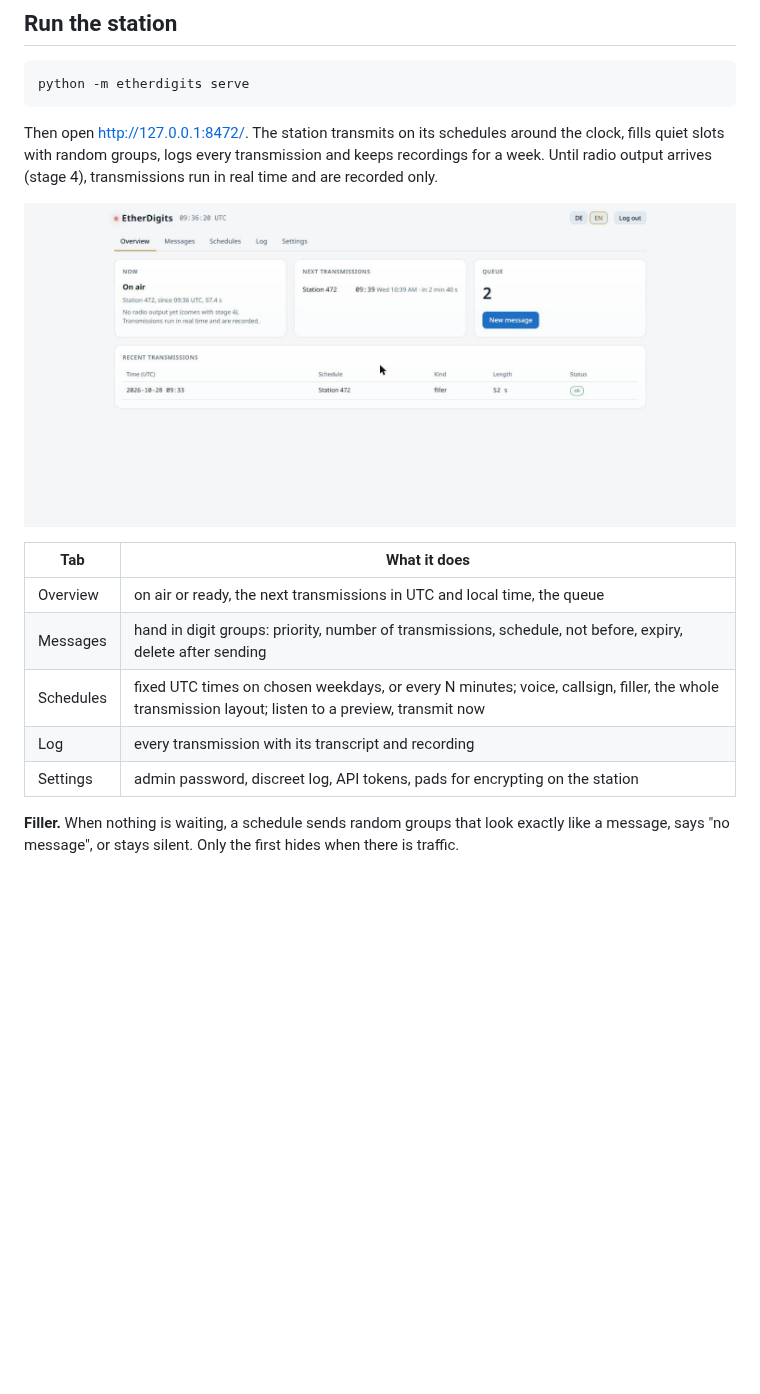
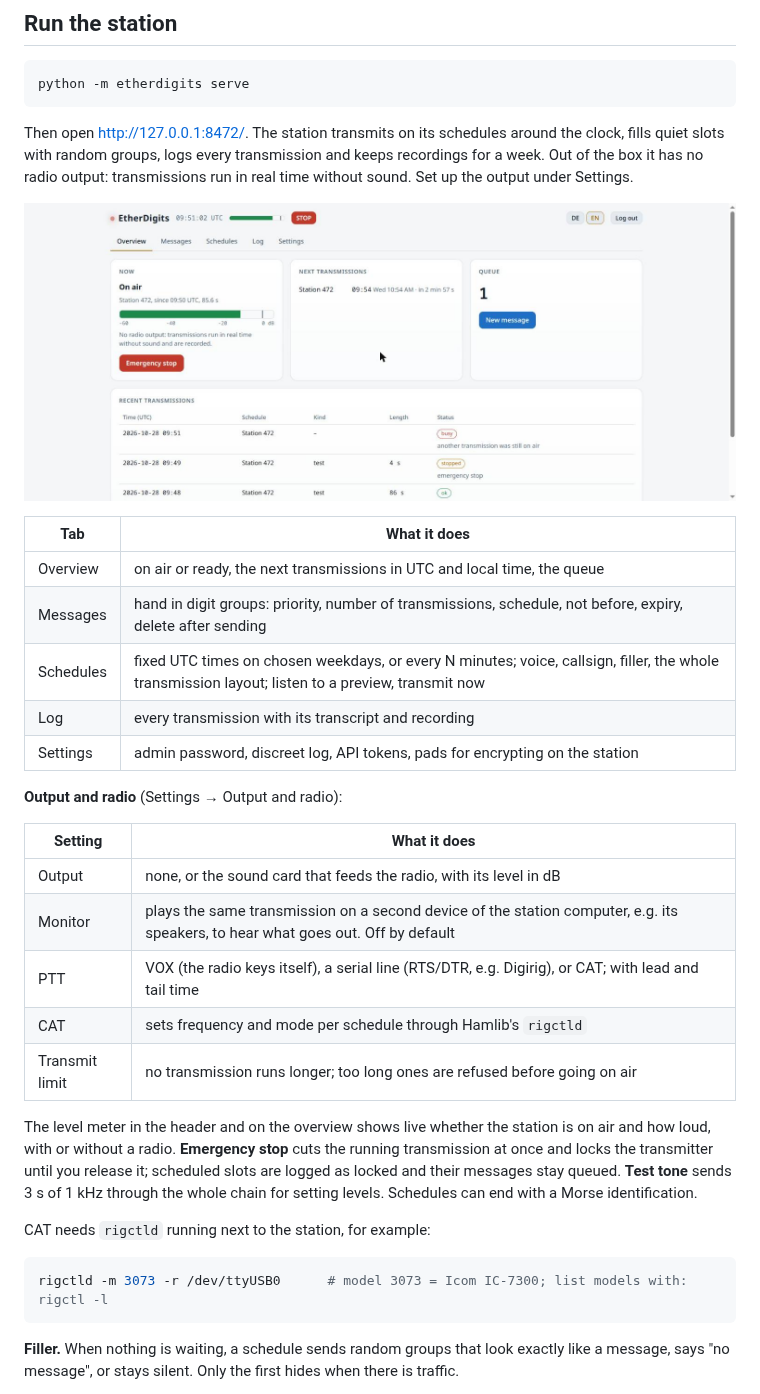
Before and after one commit to TechnikWeber/EtherDigits, a Markdown page: README.md, the part around one of its changes. Rendered like a GitHub page; pictures changed too: docs/station.jpg; blank space fills up the shorter version.

Commit message:
Radio output: sound card, monitor, live level meter, PTT, CAT via rigctld, emergency stop, Morse ident

````diff
--- a/README.md
+++ b/README.md
@@ -69,6 +73,7 @@ python -m etherdigits serve
 
 Then open <http://127.0.0.1:8472/>. The station transmits on its schedules
 around the clock, fills quiet slots with random groups, logs every
-transmission and keeps recordings for a week. Until radio output arrives
-(stage 4), transmissions run in real time and are recorded only.
+transmission and keeps recordings for a week. Out of the box it has no radio
+output: transmissions run in real time without sound. Set up the output under
+Settings.
 
@@ -81,6 +86,29 @@ transmission and keeps recordings for a week. Until radio output arrives
 | Schedules | fixed UTC times on chosen weekdays, or every N minutes; voice, callsign, filler, the whole transmission layout; listen to a preview, transmit now |
 | Log | every transmission with its transcript and recording |
 | Settings | admin password, discreet log, API tokens, pads for encrypting on the station |
+
+**Output and radio** (Settings → Output and radio):
+
+| Setting | What it does |
+|---|---|
+| Output | none, or the sound card that feeds the radio, with its level in dB |
+| Monitor | plays the same transmission on a second device of the station computer, e.g. its speakers, to hear what goes out. Off by default |
+| PTT | VOX (the radio keys itself), a serial line (RTS/DTR, e.g. Digirig), or CAT; with lead and tail time |
+| CAT | sets frequency and mode per schedule through Hamlib's `rigctld` |
+| Transmit limit | no transmission runs longer; too long ones are refused before going on air |
+
+The level meter in the header and on the overview shows live whether the
+station is on air and how loud, with or without a radio. **Emergency stop**
+cuts the running transmission at once and locks the transmitter until you
+release it; scheduled slots are logged as locked and their messages stay
+queued. **Test tone** sends 3 s of 1 kHz through the whole chain for setting
+levels. Schedules can end with a Morse identification.
+
+CAT needs `rigctld` running next to the station, for example:
+
+```sh
+rigctld -m 3073 -r /dev/ttyUSB0      # model 3073 = Icom IC-7300; list models with: rigctl -l
+```
 
 **Filler.** When nothing is waiting, a schedule sends random groups that look
 exactly like a message, says "no message", or stays silent. Only the first
````
Also changed, not shown: other parts of README.md (+9 -5 lines), docs/plan.md (+14 -6 lines), 13 other files.
